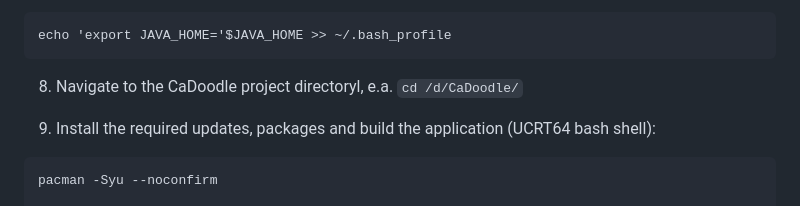
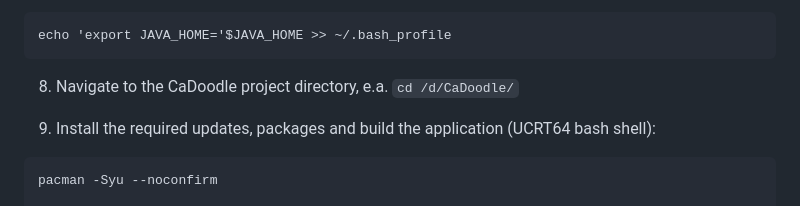
Before and after one commit to CommonWealthRobotics/CaDoodle-Application, a Markdown page: README.md, the part around the change. GitHub-like rendering.

Commit message:
spelling

````diff
--- a/README.md
+++ b/README.md
@@ -135,7 +135,7 @@ Optionally: Make JAVA_HOME persistent for the MSYS2 shell
 echo 'export JAVA_HOME='$JAVA_HOME >> ~/.bash_profile
 ```
 
-8. Navigate to the CaDoodle project directoryl, e.a. ```cd /d/CaDoodle/```
+8. Navigate to the CaDoodle project directory, e.a. ```cd /d/CaDoodle/```
 
 9. Install the required updates, packages and build the application (UCRT64 bash shell):
 ```
````
